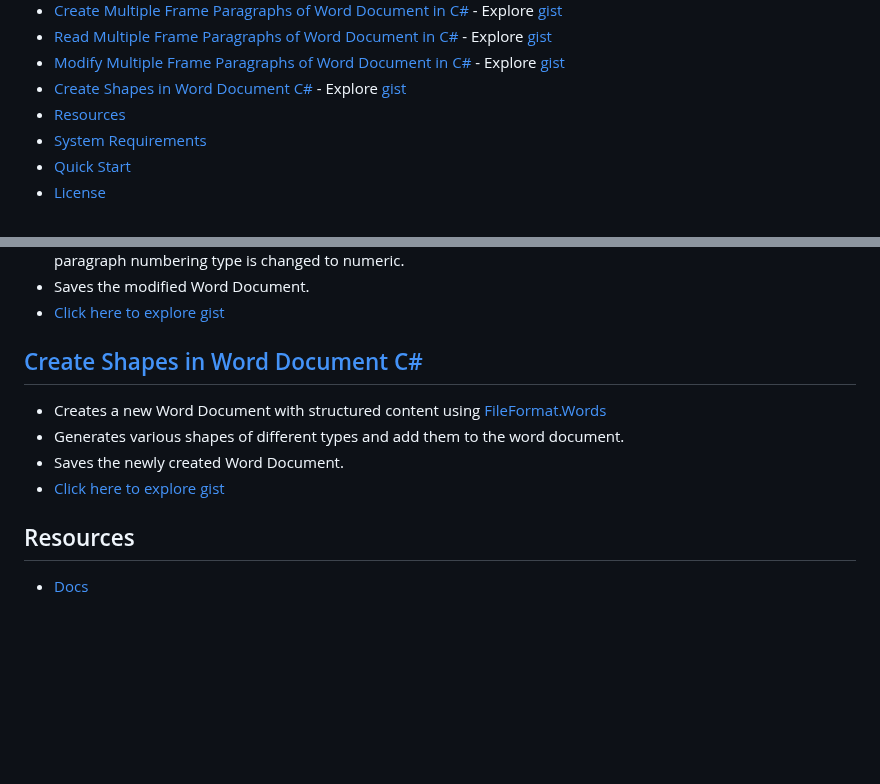
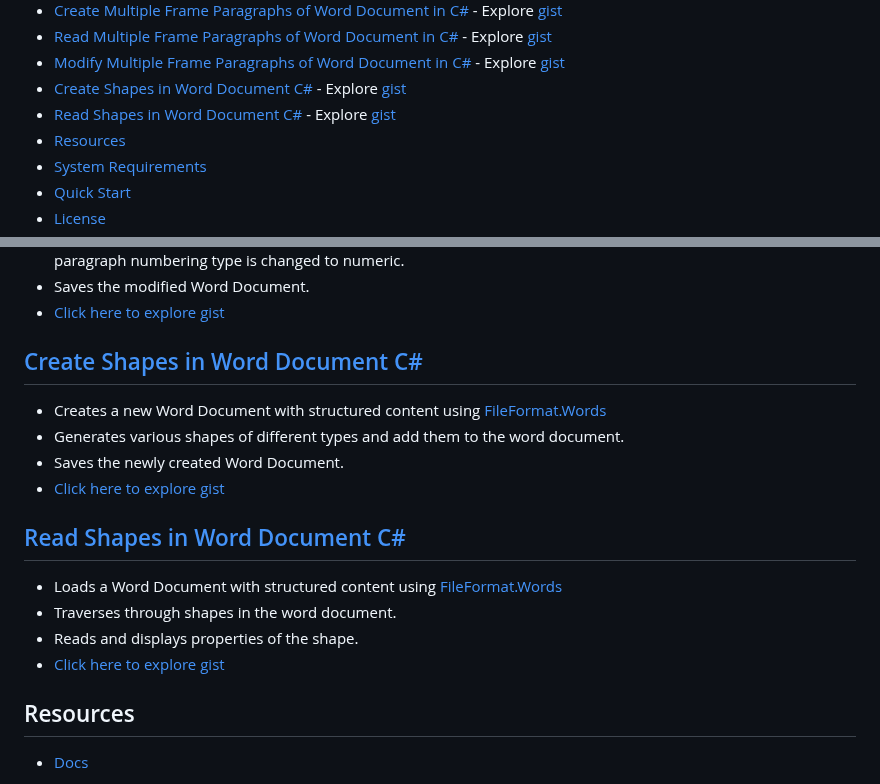
Before and after one commit to fileformat-words-gists/FileFormat.Words-for-.NET, a Markdown page: README.md, 2 parts joined by grey strips. Rendered like a GitHub page; blank space fills up the shorter version.

Commit message:
Update README.md to include gist for reading shapes in word document.
closes #7

```diff
--- a/README.md
+++ b/README.md
@@ -32,6 +32,7 @@
 - [Read Multiple Frame Paragraphs of Word Document in C#](#read-multiple-frame-paragraphs-of-word-document-in-c) - Explore [gist](https://gist.github.com/fileformat-words-gists/337a12ff02605c5e4aff85354cb72195)
 - [Modify Multiple Frame Paragraphs of Word Document in C#](#modify-multiple-frame-paragraphs-of-word-document-in-c) - Explore [gist](https://gist.github.com/fileformat-words-gists/8354a38816cd4edf123b4ff419049eca)
 - [Create Shapes in Word Document C#](#create-shapes-in-word-document-c) - Explore [gist](https://gist.github.com/fileformat-words-gists/4e1e959600f4e309b07f0780170b6fe1)
+- [Read Shapes in Word Document C#](#read-shapes-in-word-document-c) - Explore [gist](https://gist.github.com/fileformat-words-gists/1b2f4fec37167dd4442e31788020876e)
 - [Resources](#resources)
 - [System Requirements](#system-requirements)
 - [Quick Start](#quick-start)
@@ -215,6 +216,12 @@
 * Generates various shapes of different types and add them to the word document.
 * Saves the newly created Word Document.
 * [Click here to explore gist](https://gist.github.com/fileformat-words-gists/4e1e959600f4e309b07f0780170b6fe1)
+
+## [Read Shapes in Word Document C#](https://gist.github.com/fileformat-words-gists/1b2f4fec37167dd4442e31788020876e)
+* Loads a Word Document with structured content using [FileFormat.Words](https://www.nuget.org/packages/FileFormat.Words)
+* Traverses through shapes in the word document.
+* Reads and displays properties of the shape.
+* [Click here to explore gist](https://gist.github.com/fileformat-words-gists/1b2f4fec37167dd4442e31788020876e)
 
 ## Resources
 * [Docs](https://docs.fileformat.dev)
```
Also changed, not shown: other parts of README.md (+1 -1 lines).
